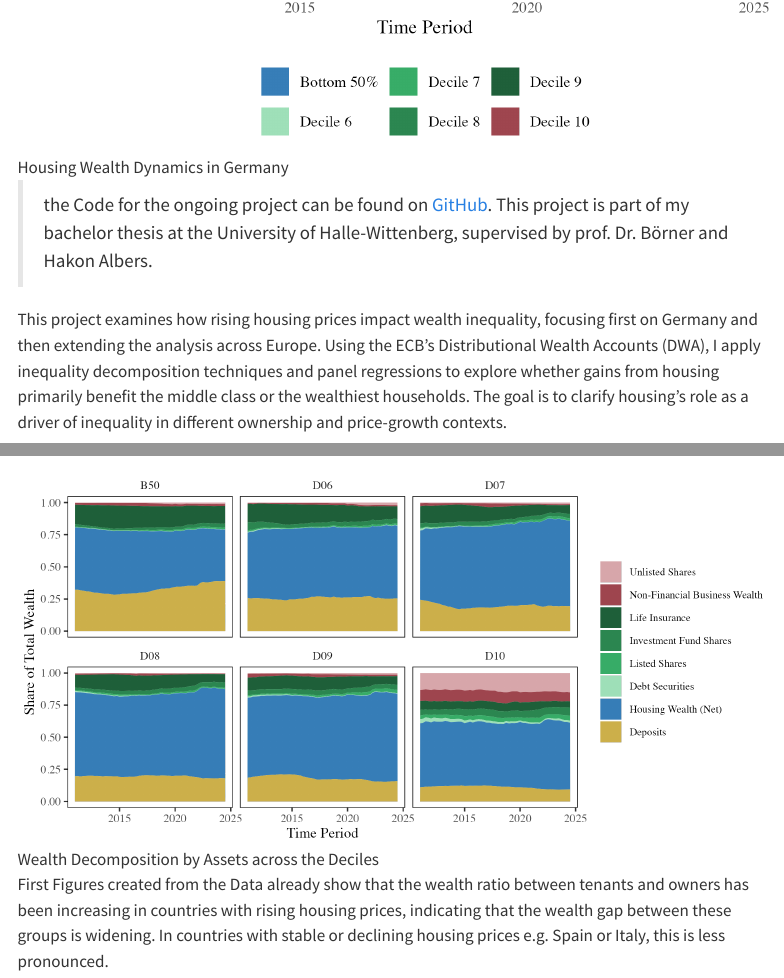
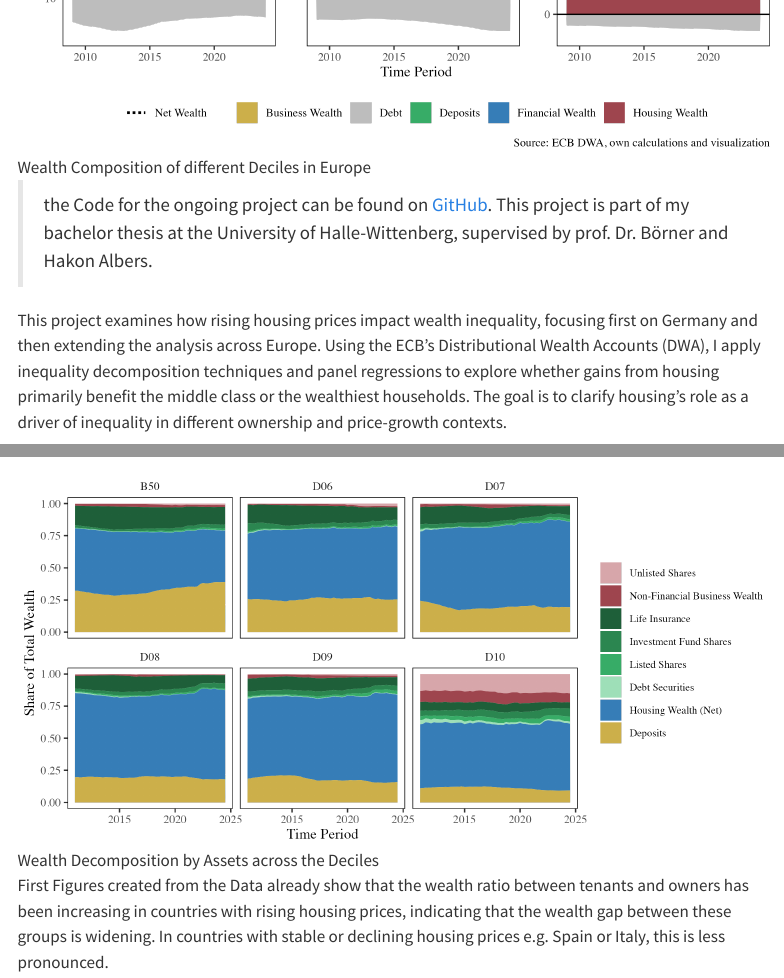
Before and after one commit to skriptum/quarto_site, a Quarto document (projects/inequality/index.qmd): the page in a window 1100 px wide, from 650 px down before the commit and from 500 px down after it, so that both start at the same text, and a second part further down, joined at a grey line. Rendered offline with R 4.5, knitr and Pandoc in place of Quarto, with nearby package versions; menus at the side of the page are left out.

Commit message:
update pic in inequality

```diff
--- a/mw-custom.scss
+++ b/mw-custom.scss
@@ -14,7 +14,7 @@ $black : #000000;
 
 $mw-color: #990f3d; //a00000
 $mw-color-light: #DFB2B2;
-$mw-secondary: #0d7680;
+$mw-secondary: #050606;
 $mw-secondary-light: #7CA6A6;
 
 $mw-dark: #333333;
--- a/projects/inequality/index.qmd
+++ b/projects/inequality/index.qmd
@@ -17,7 +17,7 @@ google-scholar: true
 citation: true
 ---
 
-![Housing Wealth Dynamics in Germany](./housing_wealth_absolute.png)
+![Wealth Composition of different Deciles in Europe](./featured.png)
 
 > the Code for the ongoing project can be found on [GitHub](https://github.com/skriptum/inequality). This project is part of my bachelor thesis at the University of Halle-Wittenberg, supervised by prof. Dr. Börner and Hakon Albers.
 
```
Also changed, not shown: projects/inequality/featured.png (added), 1 other file.
